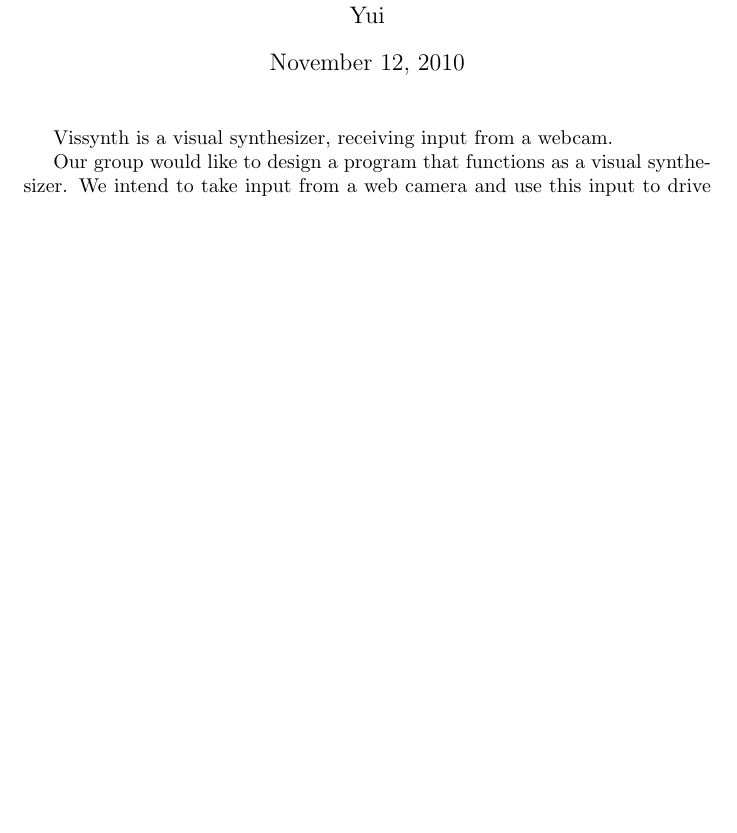
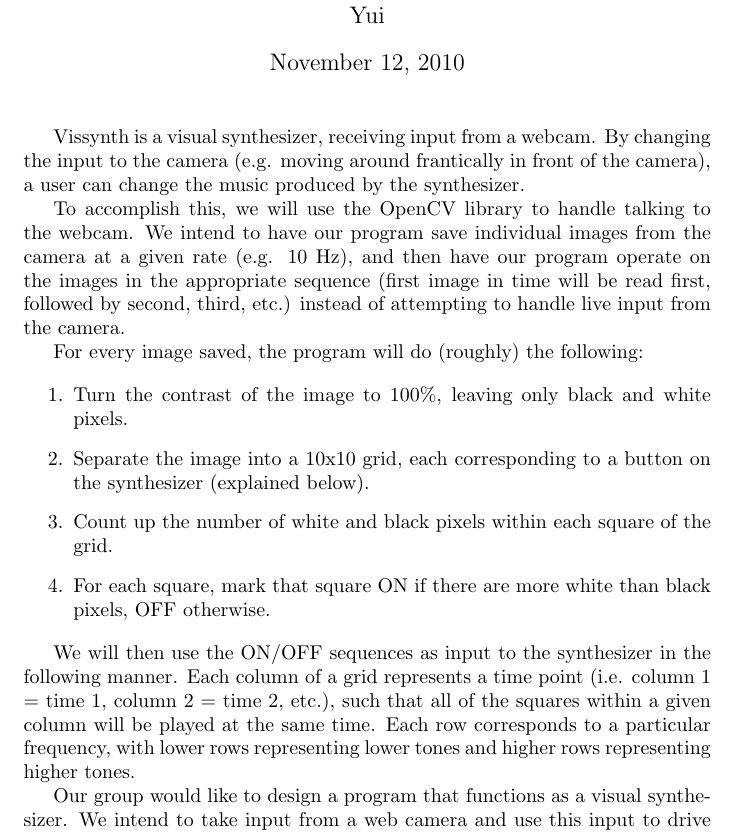
Before and after one commit to smessing/vissynth, a LaTeX document (proposal.tex): part of the page before the commit and part of page 1 of 2 after it, cut so that both start at the same text, the shorter picture padded with empty space. Compiled offline with pdfLaTeX.

Commit message:
almost done with first draft of proposal.

```diff
--- a/proposal.tex
+++ b/proposal.tex
@@ -5,6 +5,35 @@
 \maketitle
 
 Vissynth is a visual synthesizer, receiving input from a webcam.
+By changing the input to the camera (e.g. moving around
+frantically in front of the camera), a user can change the music
+produced by the synthesizer.
+
+To accomplish this, we will use the OpenCV library to handle
+talking to the webcam. We intend to have our program save
+individual images from the camera at a given rate (e.g. 10 Hz),
+and then have our program operate on the images in the appropriate
+sequence (first image in time will be read first, followed by
+second, third, etc.) instead of attempting to handle live input
+from the camera.
+
+For every image saved, the program will do (roughly) the
+following:
+
+\begin{enumerate}
+  \item Turn the contrast of the image to 100\%, leaving only black and white pixels.
+  \item Separate the image into a 10x10 grid, each corresponding to a button on the synthesizer (explained below).
+  \item Count up the number of white and black pixels within each square of the grid.
+  \item For each square, mark that square ON if there are more white than black pixels, OFF otherwise.
+\end{enumerate}
+
+We will then use the ON/OFF sequences as input to the synthesizer
+in the following manner. Each column of a grid represents a time
+point (i.e. column 1 = time 1, column 2 = time 2, etc.), such that
+all of the squares within a given column will be played at the
+same time. Each row corresponds to a particular frequency, with
+lower rows representing lower tones and higher rows representing
+higher tones.
 
 Our group would like to design a program that functions as a
 visual synthesizer. We intend to take input from a web camera and
```
Also changed, not shown: proposal.pdf.
